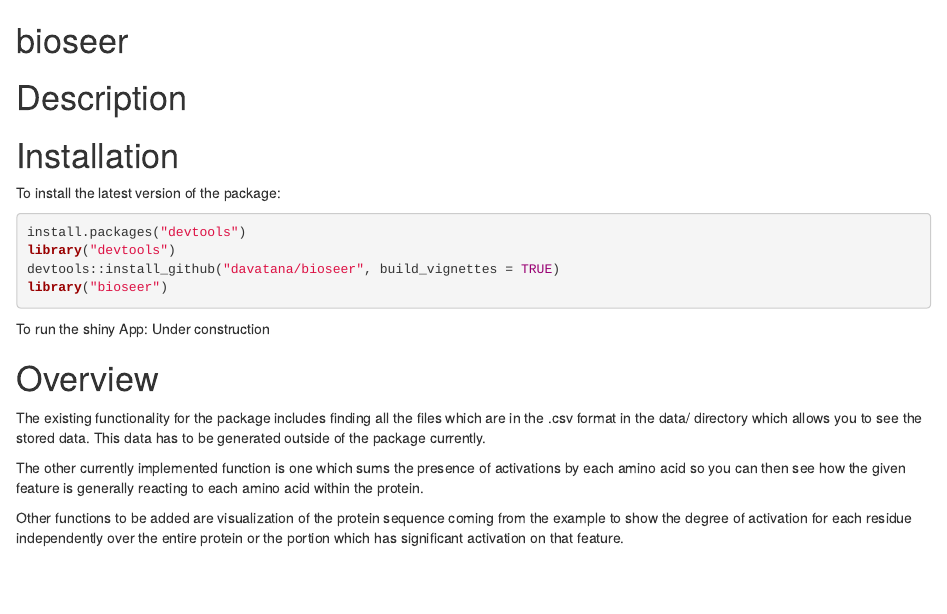
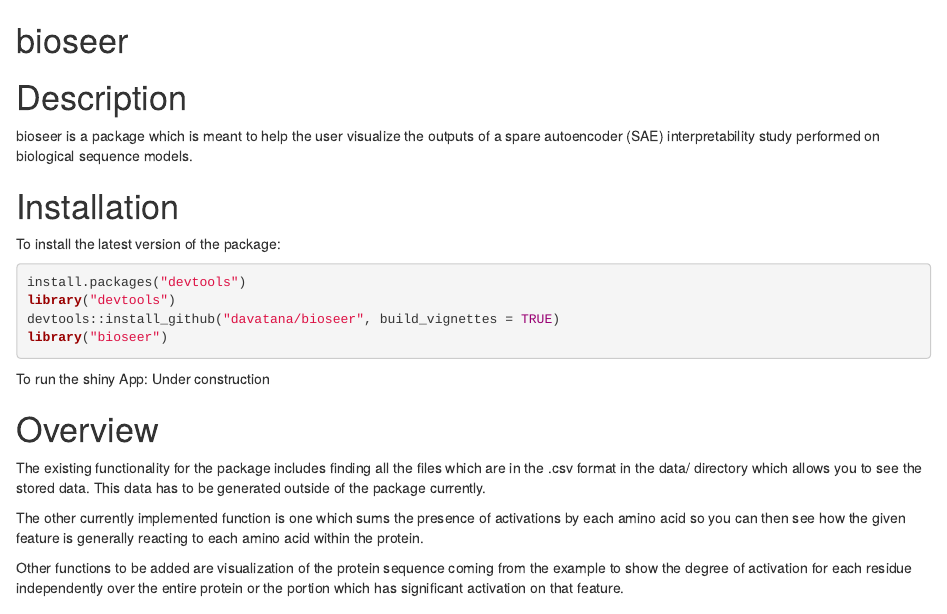
Before and after one commit to davatana/bioseer, an R Markdown document (README.Rmd): the page in a window 1100 px wide, from its top. Rendered offline with R 4.5, knitr and Pandoc, with nearby package versions.

Commit message:
Update README.Rmd
Adds description to README.Rmd

```diff
--- a/README.Rmd
+++ b/README.Rmd
@@ -1,6 +1,7 @@
 # bioseer
 
 # Description
+bioseer is a package which is meant to help the user visualize the outputs of a spare autoencoder (SAE) interpretability study performed on biological sequence models.
 
 # Installation
 To install the latest version of the package:
```
